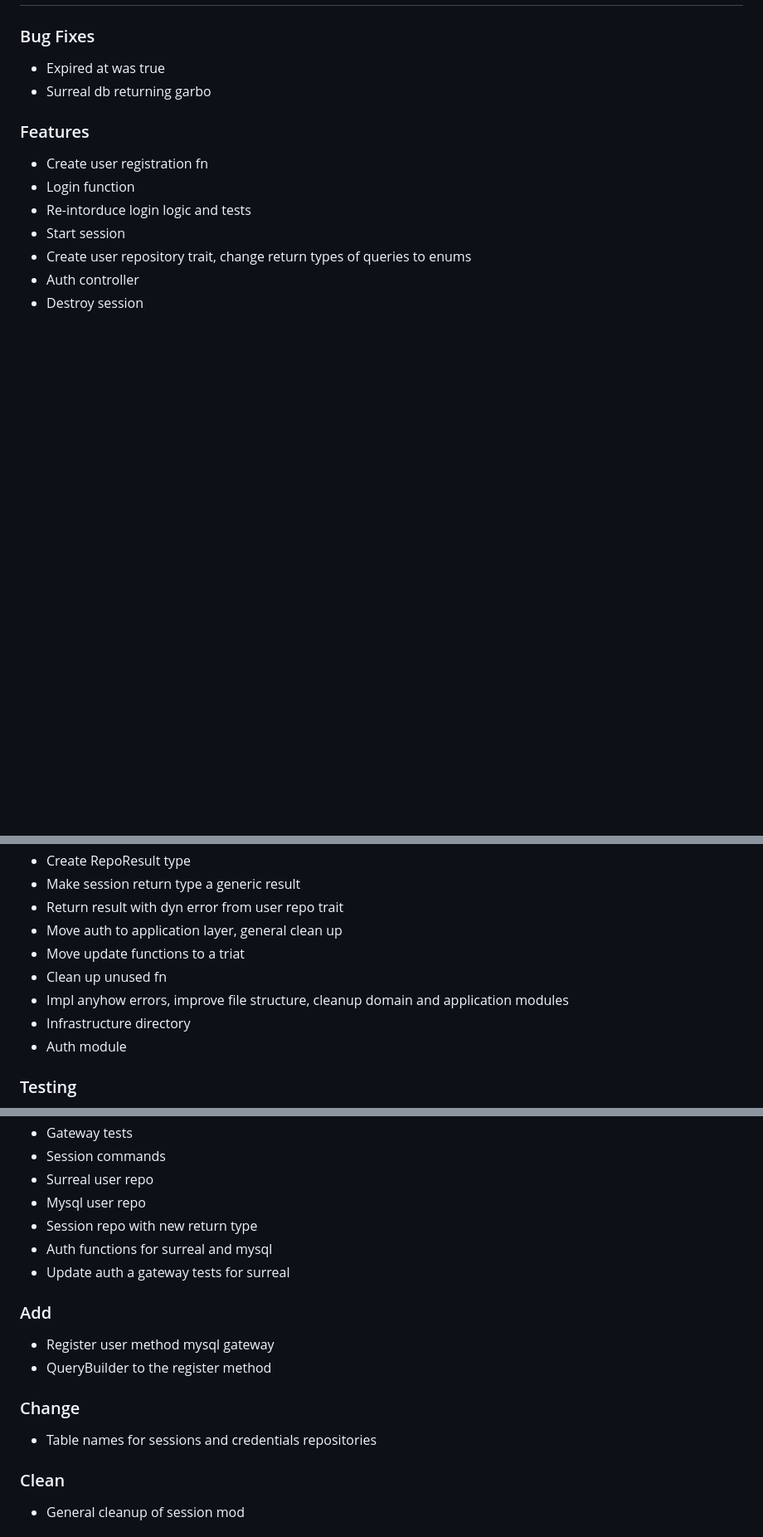
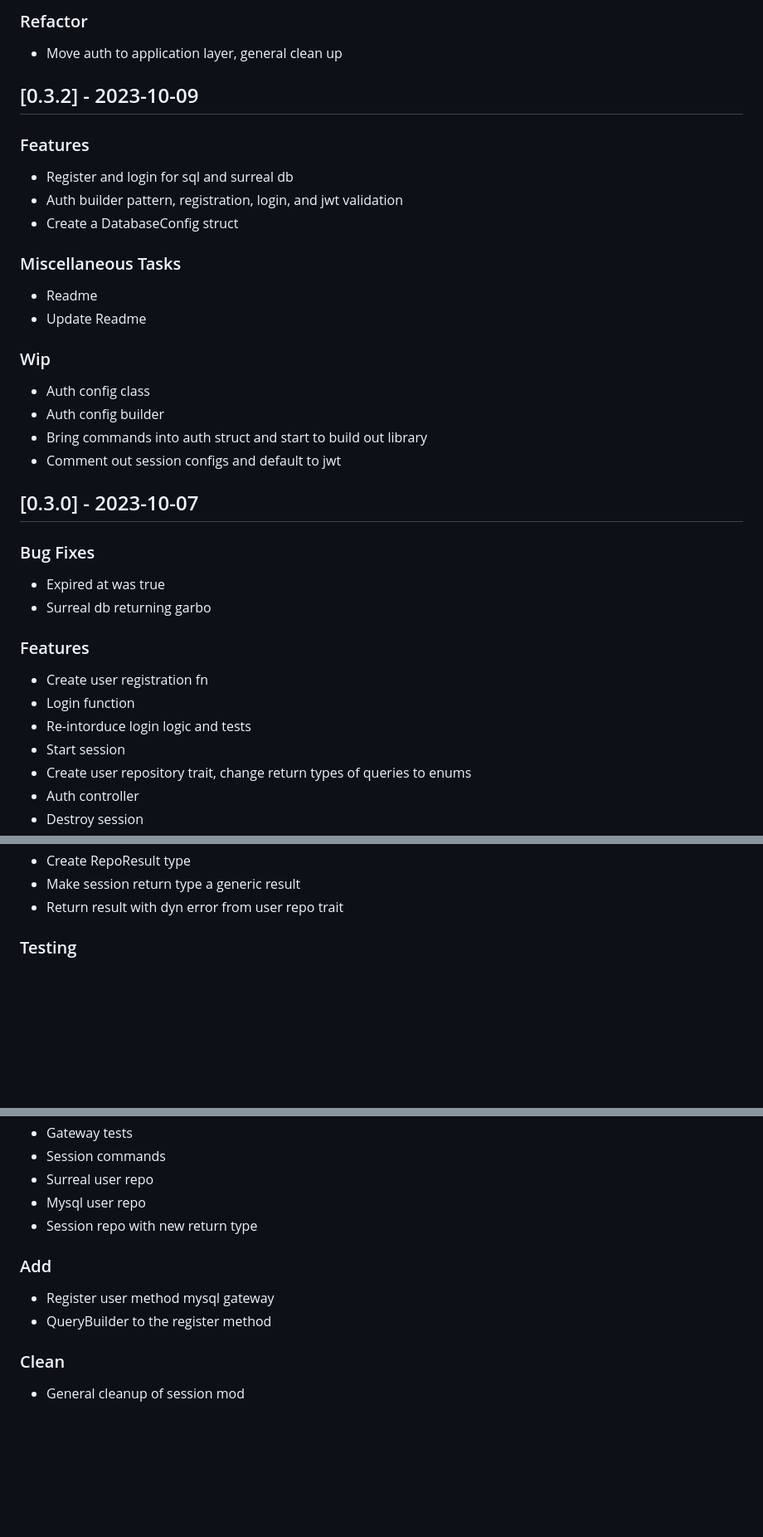
Before and after one commit to xbrize/brize_auth, a Markdown page: CHANGELOG.md, 3 parts joined by grey strips. Shown: that part at 83% size. GitHub-like rendering; blank space fills up the shorter version.

```diff
--- a/CHANGELOG.md
+++ b/CHANGELOG.md
@@ -16,3 +151,28 @@ All notable changes to this project will be documented in this file.
+### Refactor
+
+- Move auth to application layer, general clean up
+
+## [0.3.2] - 2023-10-09
+
+### Features
+
+- Register and login for sql and surreal db
+- Auth builder pattern, registration, login, and jwt validation
+- Create a DatabaseConfig struct
+
+### Miscellaneous Tasks
+
+- Readme
+- Update Readme
+
+### Wip
+
+- Auth config class
+- Auth config builder
+- Bring commands into auth struct and start to build out library
+- Comment out session configs and default to jwt
+
+## [0.3.0] - 2023-10-07
 
 ### Bug Fixes
 
@@ -82,12 +219,6 @@ All notable changes to this project will be documented in this file.
 - Create RepoResult type
 - Make session return type a generic result
 - Return result with dyn error from user repo trait
-- Move auth to application layer, general clean up
-- Move update functions to a triat
-- Clean up unused fn
-- Impl anyhow errors, improve file structure, cleanup domain and application modules
-- Infrastructure directory
-- Auth module
 
 ### Testing
 
@@ -102,17 +233,11 @@ All notable changes to this project will be documented in this file.
 - Surreal user repo
 - Mysql user repo
 - Session repo with new return type
-- Auth functions for surreal and mysql
-- Update auth a gateway tests for surreal
 
 ### Add
 
 - Register user method mysql gateway
 - QueryBuilder to the register method
-
-### Change
-
-- Table names for sessions and credentials repositories
 
 ### Clean
 
```
Also changed, not shown: other parts of CHANGELOG.md (+135 -27 lines).
